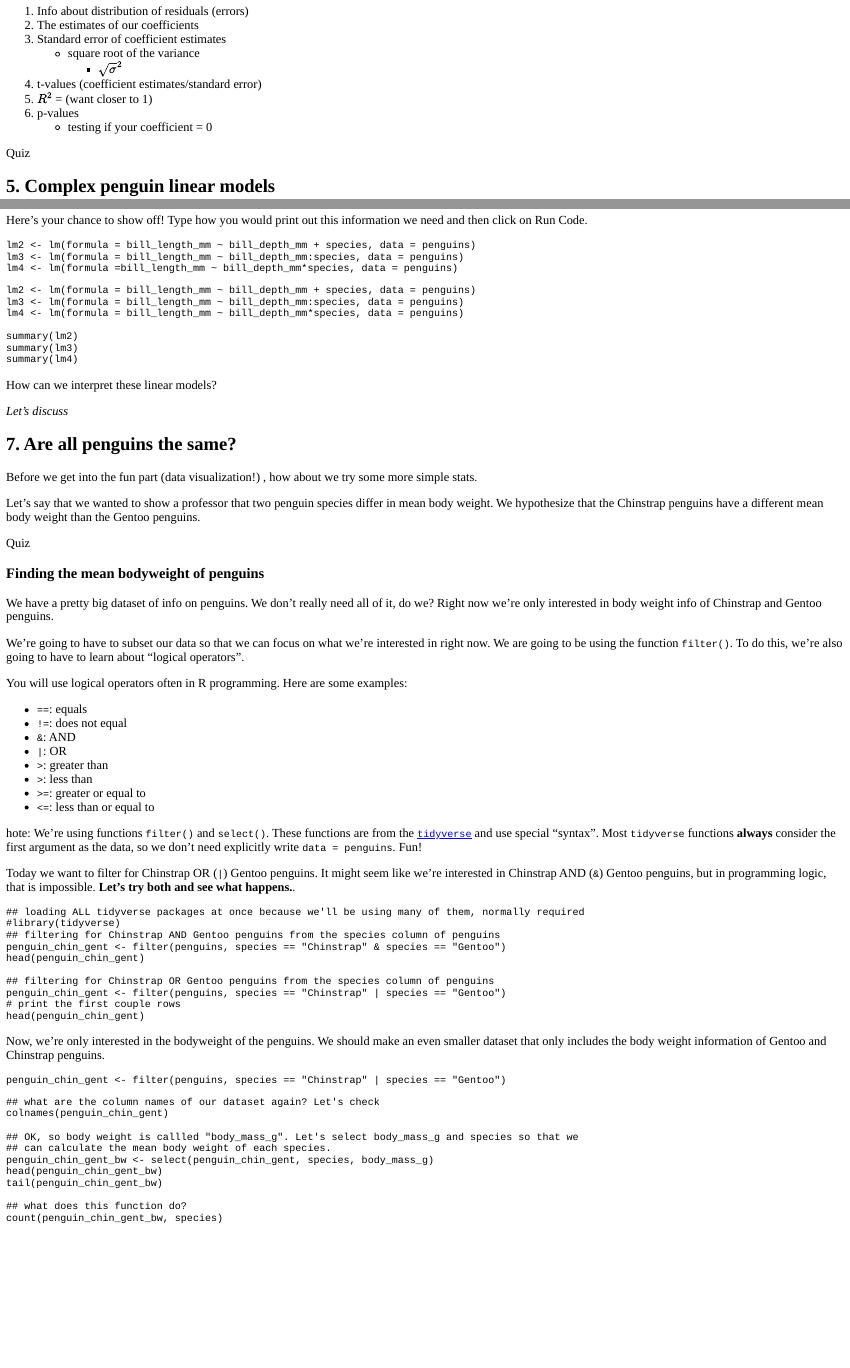
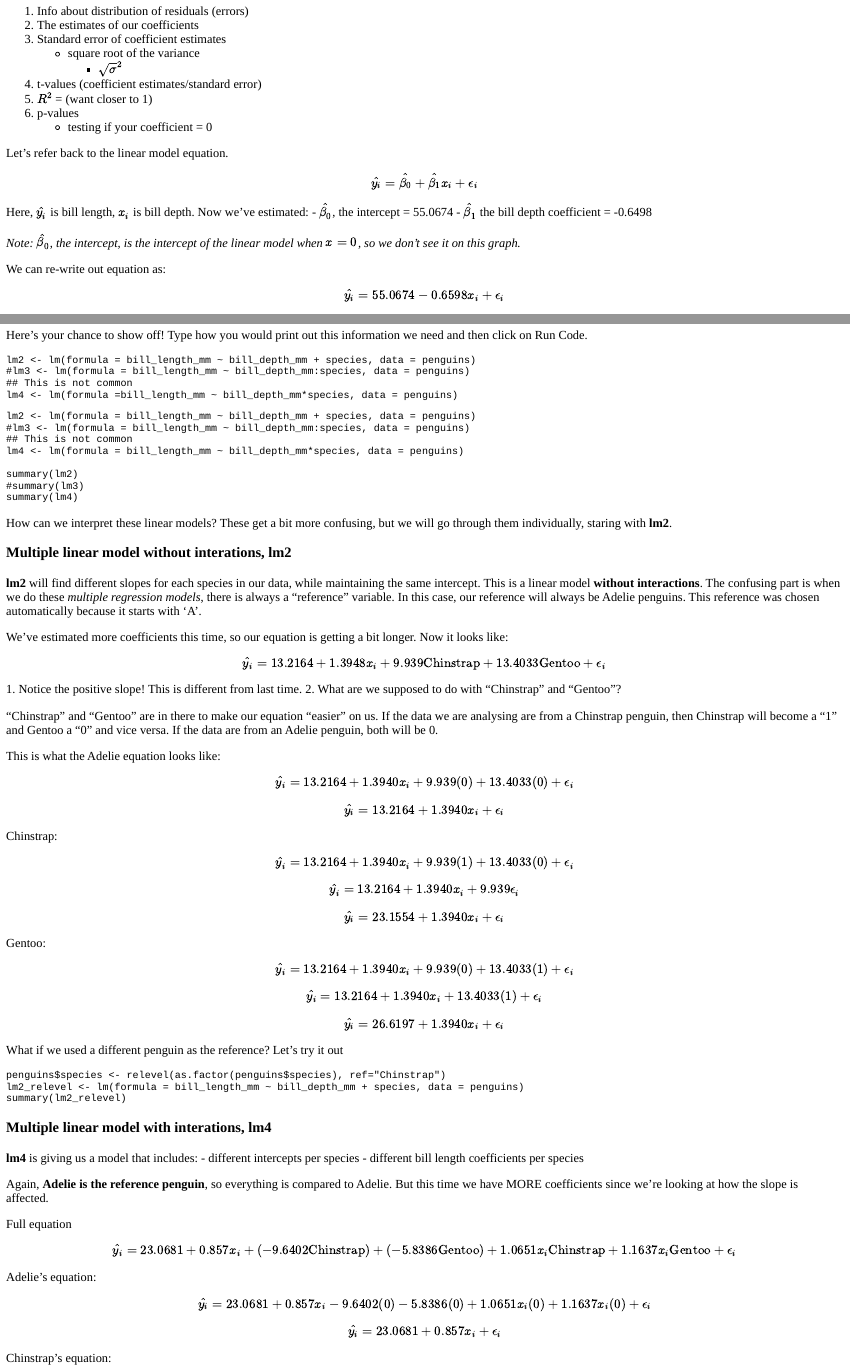
Before and after one commit to northomics/R_tutorials, an R Markdown document (statsR/statsR.Rmd): the page in a window 1100 px wide, from 3630 px down, and a second part further down, joined at a grey line. The pictures show the output file statsR/statsR.html that the author committed with the source, opened offline.

Commit message:
updating linear models

````diff
--- a/statsR/statsR.Rmd
+++ b/statsR/statsR.Rmd
@@ -175,6 +175,22 @@ Our summary output gives us a lot of information:
     - testing if your coefficient = 0
 
 
+Let's refer back to the linear model equation.
+
+$$ \hat{y_{i}} = \hat{\beta_{0}} + \hat{\beta_{1}}x_{i} + \epsilon_{i}$$
+
+Here, $\hat{y_{i}}$ is bill length, $x_{i}$ is bill depth.
+Now we've estimated:
+- $\hat{\beta_{0}}$, the intercept = 55.0674
+- $\hat{\beta_{1}}$ the bill depth coefficient = -0.6498
+
+*Note: $\hat{\beta_{0}}$, the intercept, is the intercept of the linear model when $x=0$, so we don't see it on this graph.*
+
+We can re-write out equation as:
+
+$$ \hat{y_{i}} = 55.0674 - 0.6598x_{i} + \epsilon_{i}$$
+
+
 ```{r quizlm}
 quiz(
   question("Look back at the summary. Does it seem like our linear model is a good fit to our data?",
@@ -206,20 +225,74 @@ Here's your chance to show off! Type how you would print out this information we
 
 ```{r lm_coefficients, exercise=TRUE, exercise_eval=T}
 lm2 <- lm(formula = bill_length_mm ~ bill_depth_mm + species, data = penguins)
-lm3 <- lm(formula = bill_length_mm ~ bill_depth_mm:species, data = penguins)
+#lm3 <- lm(formula = bill_length_mm ~ bill_depth_mm:species, data = penguins)
+## This is not common
 lm4 <- lm(formula =bill_length_mm ~ bill_depth_mm*species, data = penguins)
 ```
 
 ```{r lm_coefficients-solution}
 lm2 <- lm(formula = bill_length_mm ~ bill_depth_mm + species, data = penguins)
-lm3 <- lm(formula = bill_length_mm ~ bill_depth_mm:species, data = penguins)
+#lm3 <- lm(formula = bill_length_mm ~ bill_depth_mm:species, data = penguins)
+## This is not common
 lm4 <- lm(formula = bill_length_mm ~ bill_depth_mm*species, data = penguins)
 
 summary(lm2)
-summary(lm3)
+#summary(lm3)
 summary(lm4)
 ```
 
-How can we interpret these linear models?
+How can we interpret these linear models? These get a bit more confusing, but we will go through them individually, staring with **lm2**.
 
-*Let's discuss*
+
+### Multiple linear model without interations, lm2
+
+**lm2** will find different slopes for each species in our data, while maintaining the same intercept. This is a linear model **without interactions**. The confusing part is when we do these *multiple regression models*, there is always a "reference" variable. In this case, our reference will always be Adelie penguins. This reference was chosen automatically because it starts with 'A'.
+
+We've estimated more coefficients this time, so our equation is getting a bit longer. Now it looks like:
+
+$$ \hat{y_{i}} = 13.2164 + 1.3948x_{i} + 9.939\text{Chinstrap} +  13.4033 \text{Gentoo} + \epsilon_{i}$$
+1. Notice the positive slope! This is different from last time.
+2. What are we supposed to do with "Chinstrap" and "Gentoo"?
+
+"Chinstrap" and "Gentoo" are in there to make our equation "easier" on us. If the data we are analysing are from a  Chinstrap penguin, then Chinstrap will become a "1" and Gentoo a "0" and vice versa. If the data are from an Adelie penguin, both will be 0.
+
+This is what the Adelie equation looks like:
+
+$$ \hat{y_{i}} = 13.2164 + 1.3940x_{i} + 9.939(0) +  13.4033(0) + \epsilon_{i}$$
+$$ \hat{y_{i}} = 13.2164 + 1.3940x_{i} + \epsilon_{i} $$
+Chinstrap:
+
+$$ \hat{y_{i}} = 13.2164 + 1.3940x_{i} + 9.939(1) +  13.4033(0) + \epsilon_{i}$$
+$$ \hat{y_{i}} = 13.2164 + 1.3940x_{i} + 9.939  \epsilon_{i}$$
+$$ \hat{y_{i}} = 23.1554 + 1.3940x_{i} +\epsilon_{i}$$
+
+Gentoo:
+
+$$ \hat{y_{i}} = 13.2164 + 1.3940x_{i} + 9.939(0) +  13.4033(1) + \epsilon_{i}$$
+$$ \hat{y_{i}} = 13.2164 + 1.3940x_{i} +  13.4033(1) + \epsilon_{i}$$
+$$ \hat{y_{i}} = 26.6197 + 1.3940x_{i} +  \epsilon_{i}$$
+
+What if we used a different penguin as the reference? Let's try it out
+
+```{r lm_relevel, exercise=TRUE, exercise_eval=T}
+penguins$species <- relevel(as.factor(penguins$species), ref="Chinstrap")
+lm2_relevel <- lm(formula = bill_length_mm ~ bill_depth_mm + species, data = penguins)
+summary(lm2_relevel)
+```
+### Multiple linear model with interations, lm4
+
+**lm4** is giving us a model that includes:
+- different intercepts per species
+- different bill length coefficients per species
+
+
+Again, **Adelie is the reference penguin**, so everything is compared to Adelie. But this time we have MORE coefficients since we're looking at how the slope is affected.
+
+Full equation
+
+$$ \hat{y_{i}} = 23.0681 + 0.857x_{i} + (-9.6402\text{Chinstrap}) +  (-5.8386 \text{Gentoo}) + 1.0651x_{i}\text{Chinstrap} + 1.1637x_{i}\text{Gentoo} +  \epsilon_{i}$$
+
+Adelie's equation:
+$$ \hat{y_{i}} = 23.0681 + 0.857x_{i} -9.6402(0) -5.8386(0) + 1.0651x_{i}(0) + 1.1637x_{i}(0) +  \epsilon_{i}$$
+$$ \hat{y_{i}} = 23.0681 + 0.857x_{i} +  \epsilon_{i}$$
+Chinstrap's equation:
````
Also changed, not shown: statsR/statsR.html, statsR/statsR.Rmd (15 more changed lines).
